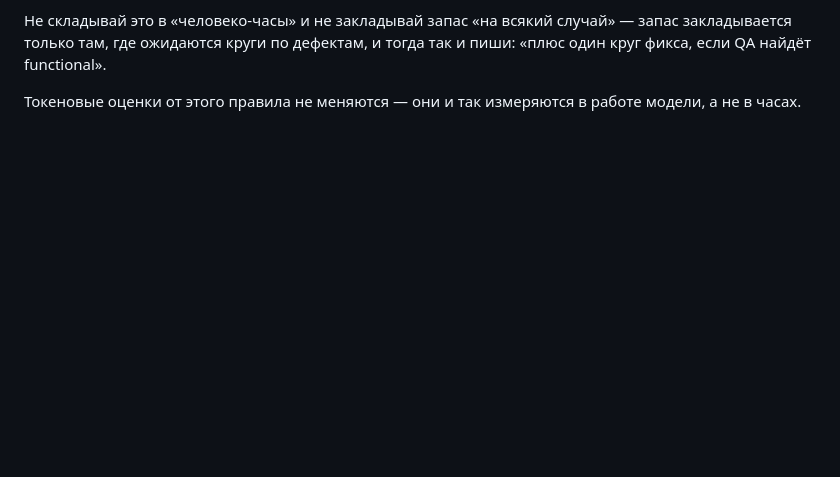
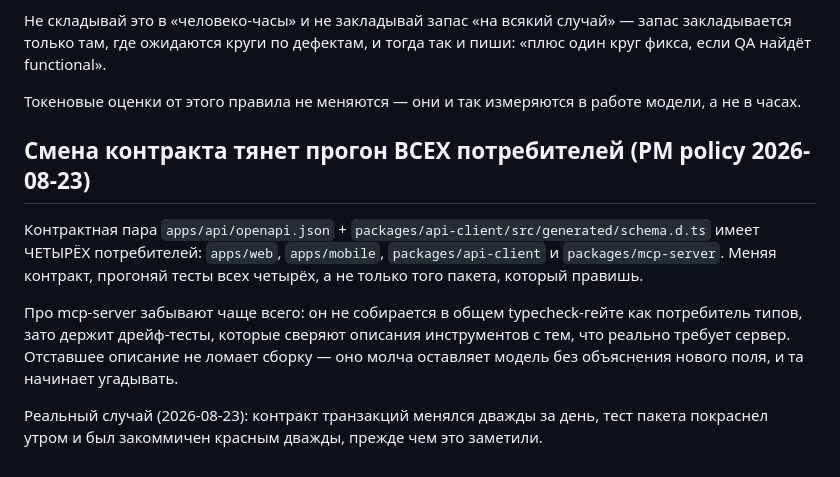
Before and after one commit to xal9wiii4ik/budget, a Markdown page: .claude/agents/senior-lead.md, the part around the change. Drawn GitHub-style; blank space fills up the shorter version.

Commit message:
process: a contract change must run every consumer's tests, mcp-server included

```diff
--- a/.claude/agents/senior-lead.md
+++ b/.claude/agents/senior-lead.md
@@ -202,3 +202,18 @@ point at the relevant docs/ files FIRST, exact code files second.
 
 Токеновые оценки от этого правила не меняются — они и так измеряются в работе
 модели, а не в часах.
+
+## Смена контракта тянет прогон ВСЕХ потребителей (PM policy 2026-08-23)
+
+Контрактная пара `apps/api/openapi.json` + `packages/api-client/src/generated/schema.d.ts`
+имеет ЧЕТЫРЁХ потребителей: `apps/web`, `apps/mobile`, `packages/api-client` и
+`packages/mcp-server`. Меняя контракт, прогоняй тесты всех четырёх, а не только
+того пакета, который правишь.
+
+Про mcp-server забывают чаще всего: он не собирается в общем typecheck-гейте как
+потребитель типов, зато держит дрейф-тесты, которые сверяют описания инструментов
+с тем, что реально требует сервер. Отставшее описание не ломает сборку — оно
+молча оставляет модель без объяснения нового поля, и та начинает угадывать.
+
+Реальный случай (2026-08-23): контракт транзакций менялся дважды за день, тест
+пакета покраснел утром и был закоммичен красным дважды, прежде чем это заметили.
```
Also changed, not shown: skills_change.md (+11 -0 lines).
